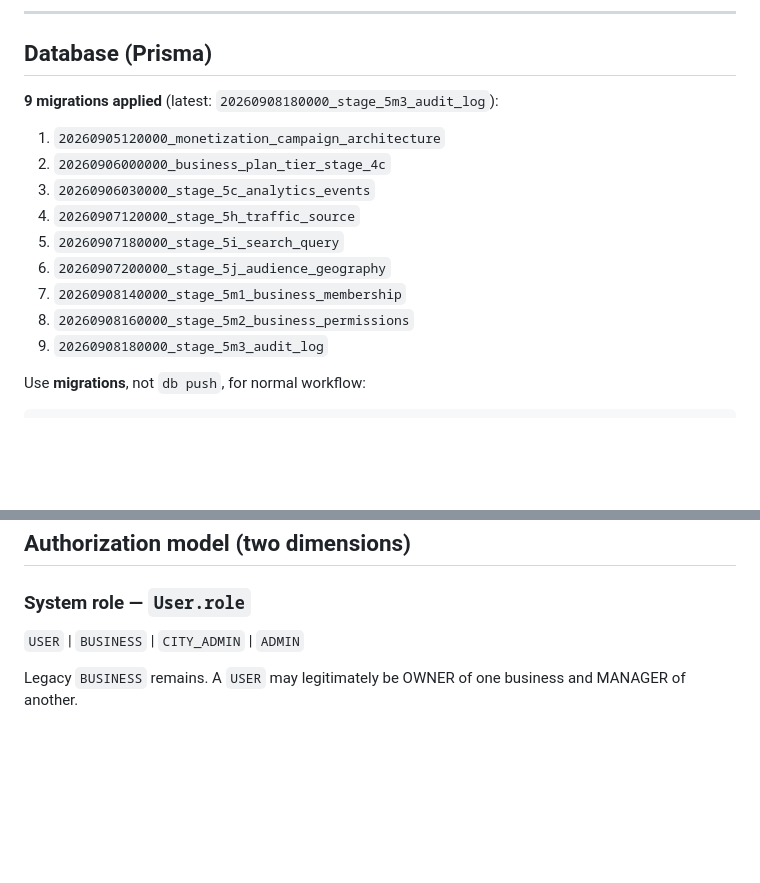
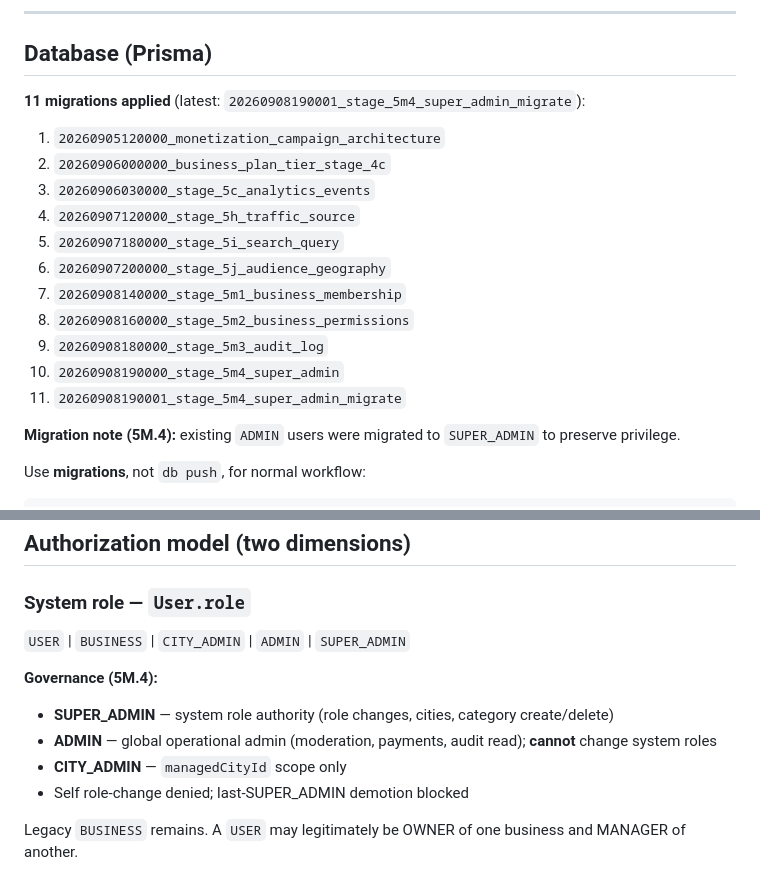
Before and after one commit to AlexSur1989/qalago, a Markdown page: docs/PROJECT_STATUS.md, 2 parts joined by grey strips. Drawn GitHub-style; blank space fills up the shorter version.

```diff
--- a/docs/PROJECT_STATUS.md
+++ b/docs/PROJECT_STATUS.md
@@ -42,7 +43,7 @@ QalaGo/
 
 ## Database (Prisma)
 
-**9 migrations applied** (latest: `20260908180000_stage_5m3_audit_log`):
+**11 migrations applied** (latest: `20260908190001_stage_5m4_super_admin_migrate`):
 
 1. `20260905120000_monetization_campaign_architecture`
 2. `20260906000000_business_plan_tier_stage_4c`
@@ -53,6 +54,10 @@ QalaGo/
 7. `20260908140000_stage_5m1_business_membership`
 8. `20260908160000_stage_5m2_business_permissions`
 9. `20260908180000_stage_5m3_audit_log`
+10. `20260908190000_stage_5m4_super_admin`
+11. `20260908190001_stage_5m4_super_admin_migrate`
+
+**Migration note (5M.4):** existing `ADMIN` users were migrated to `SUPER_ADMIN` to preserve privilege.
 
 Use **migrations**, not `db push`, for normal workflow:
 
@@ -74,7 +79,13 @@ npx prisma migrate status
 
 ### System role — `User.role`
 
-`USER` | `BUSINESS` | `CITY_ADMIN` | `ADMIN`
+`USER` | `BUSINESS` | `CITY_ADMIN` | `ADMIN` | `SUPER_ADMIN`
+
+**Governance (5M.4):**
+- **SUPER_ADMIN** — system role authority (role changes, cities, category create/delete)
+- **ADMIN** — global operational admin (moderation, payments, audit read); **cannot** change system roles
+- **CITY_ADMIN** — `managedCityId` scope only
+- Self role-change denied; last-SUPER_ADMIN demotion blocked
 
 Legacy `BUSINESS` remains. A `USER` may legitimately be OWNER of one business and MANAGER of another.
 
```
Also changed, not shown: other parts of docs/PROJECT_STATUS.md (+11 -10 lines), docs/changelog.md (+13 -0 lines).
